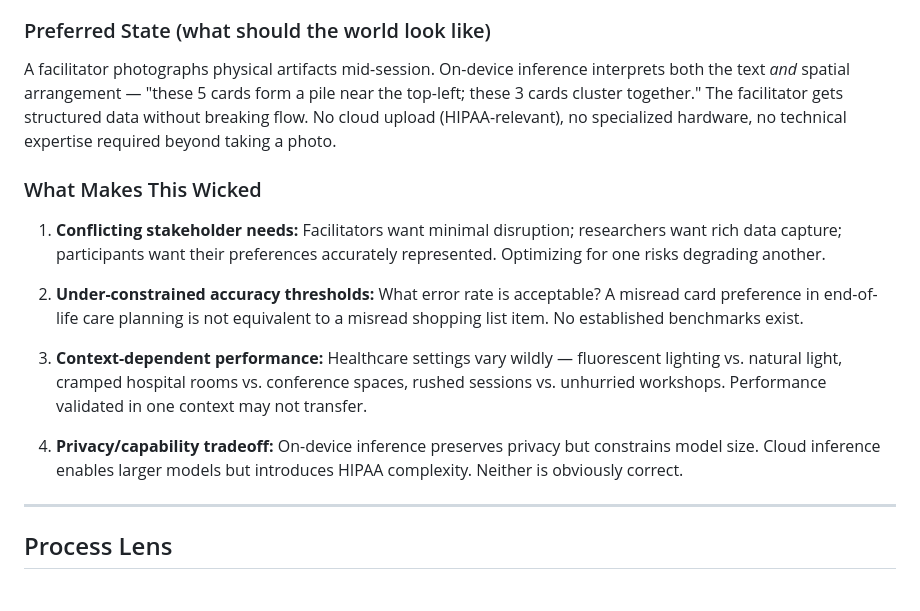
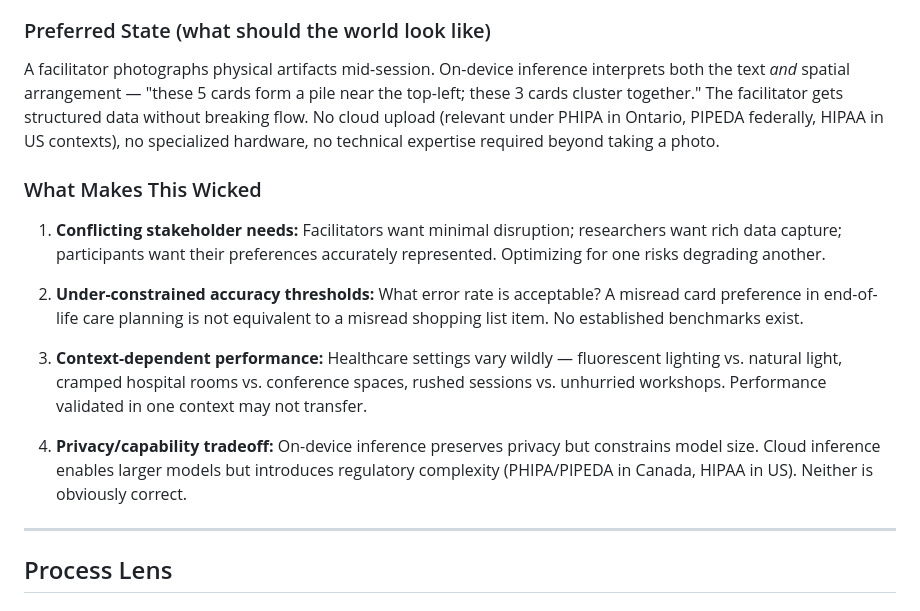
Before and after one commit to mattmr001/independent-study-assignment-1, a Markdown page: results/phase2-rtd-decomposition.md, the part around the change. Drawn GitHub-style.

Commit message:
fix: correct privacy legislation references for Ontario context
PHIPA (Ontario) and PIPEDA (federal) are the relevant regulations,
not just HIPAA (US).

Co-Authored-By: Claude Opus 4.5 <noreply@anthropic.com>

```diff
--- a/results/phase2-rtd-decomposition.md
+++ b/results/phase2-rtd-decomposition.md
@@ -14,7 +14,7 @@ Healthcare co-design sessions generate physical artifacts — Go Wish cards arra
 
 ### Preferred State (what should the world look like)
 
-A facilitator photographs physical artifacts mid-session. On-device inference interprets both the text *and* spatial arrangement — "these 5 cards form a pile near the top-left; these 3 cards cluster together." The facilitator gets structured data without breaking flow. No cloud upload (HIPAA-relevant), no specialized hardware, no technical expertise required beyond taking a photo.
+A facilitator photographs physical artifacts mid-session. On-device inference interprets both the text *and* spatial arrangement — "these 5 cards form a pile near the top-left; these 3 cards cluster together." The facilitator gets structured data without breaking flow. No cloud upload (relevant under PHIPA in Ontario, PIPEDA federally, HIPAA in US contexts), no specialized hardware, no technical expertise required beyond taking a photo.
 
 ### What Makes This Wicked
 
@@ -24,7 +24,7 @@ A facilitator photographs physical artifacts mid-session. On-device inference in
 
 3. **Context-dependent performance:** Healthcare settings vary wildly — fluorescent lighting vs. natural light, cramped hospital rooms vs. conference spaces, rushed sessions vs. unhurried workshops. Performance validated in one context may not transfer.
 
-4. **Privacy/capability tradeoff:** On-device inference preserves privacy but constrains model size. Cloud inference enables larger models but introduces HIPAA complexity. Neither is obviously correct.
+4. **Privacy/capability tradeoff:** On-device inference preserves privacy but constrains model size. Cloud inference enables larger models but introduces regulatory complexity (PHIPA/PIPEDA in Canada, HIPAA in US). Neither is obviously correct.
 
 ---
 
```
